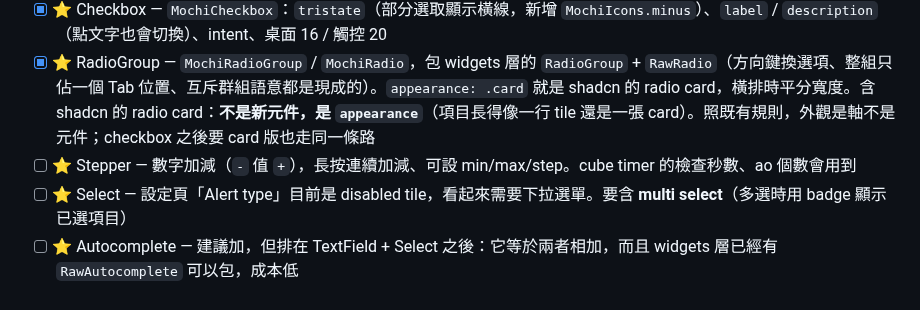
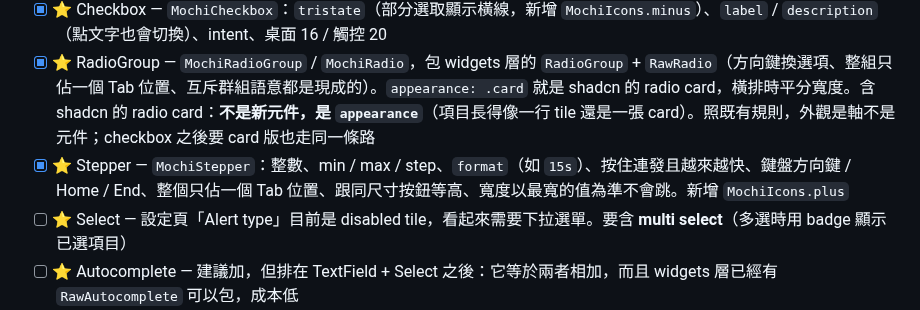
Before and after one commit to 901228/mochi_ui, a Markdown page: ROADMAP.md, the part around the change. GitHub-like rendering.

Commit message:
📝 docs: stepper

```diff
--- a/ROADMAP.md
+++ b/ROADMAP.md
@@ -92,7 +92,7 @@
 - [x] TextField.multiline（1）— `MochiTextField.multiline`：從 `minLines`（預設 3）開始隨內容長高。shadcn_flutter 的 text area 就是這個，不另外開元件
 - [x] ⭐ Checkbox — `MochiCheckbox`：`tristate`（部分選取顯示橫線，新增 `MochiIcons.minus`）、`label` / `description`（點文字也會切換）、intent、桌面 16 / 觸控 20
 - [x] ⭐ RadioGroup — `MochiRadioGroup` / `MochiRadio`，包 widgets 層的 `RadioGroup` + `RawRadio`（方向鍵換選項、整組只佔一個 Tab 位置、互斥群組語意都是現成的）。`appearance: .card` 就是 shadcn 的 radio card，橫排時平分寬度。含 shadcn 的 radio card：**不是新元件，是 `appearance`**（項目長得像一行 tile 還是一張 card）。照既有規則，外觀是軸不是元件；checkbox 之後要 card 版也走同一條路
-- [ ] ⭐ Stepper — 數字加減（`-` 值 `+`），長按連續加減、可設 min/max/step。cube timer 的檢查秒數、ao 個數會用到
+- [x] ⭐ Stepper — `MochiStepper`：整數、min / max / step、`format`（如 `15s`）、按住連發且越來越快、鍵盤方向鍵 / Home / End、整個只佔一個 Tab 位置、跟同尺寸按鈕等高、寬度以最寬的值為準不會跳。新增 `MochiIcons.plus`
 - [ ] ⭐ Select — 設定頁「Alert type」目前是 disabled tile，看起來需要下拉選單。要含 **multi select**（多選時用 badge 顯示已選項目）
 - [ ] ⭐ Autocomplete — 建議加，但排在 TextField + Select 之後：它等於兩者相加，而且 widgets 層已經有 `RawAutocomplete` 可以包，成本低
 - [ ] ⭐ OTP field — 一格一個字元，貼上會自動分配，自動跳下一格
```
Also changed, not shown: CLAUDE.md (+1 -1 lines).
